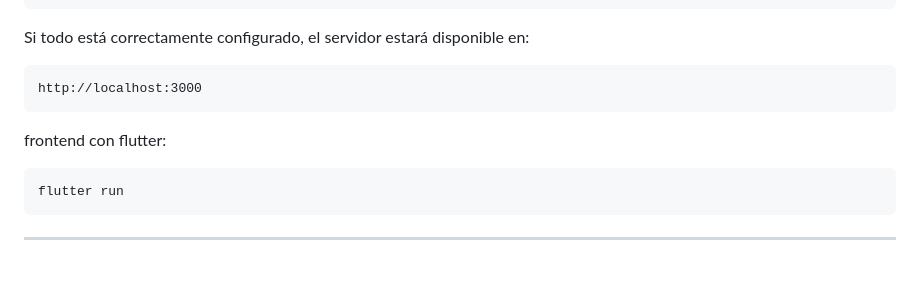
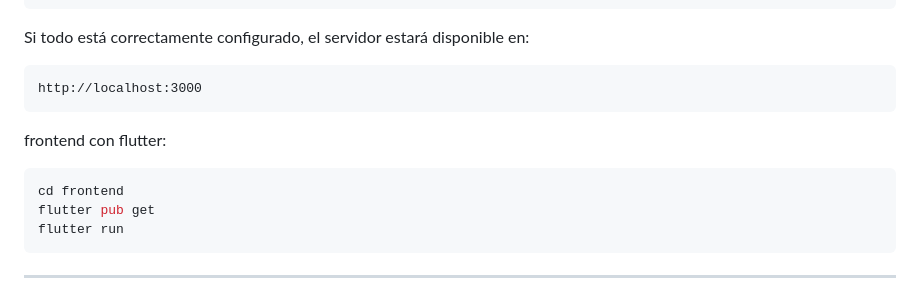
Before and after one commit to mirutacafetera/mi-ruta-cafetera, a Markdown page: README.md, the part around the change. Rendered like a GitHub page; blank space fills up the shorter version.

````diff
--- a/README.md
+++ b/README.md
@@ -144,6 +144,8 @@ http://localhost:3000
 frontend con flutter:
 
 ```bash
+cd frontend
+flutter pub get
 flutter run
 ```
 
````
